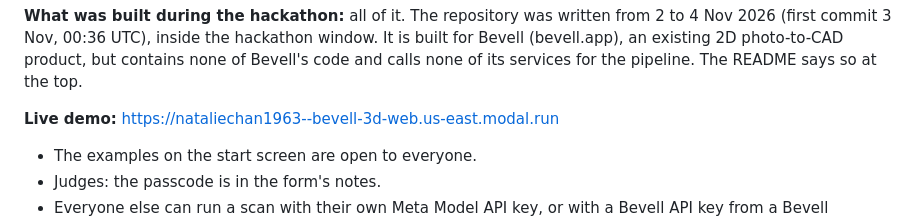
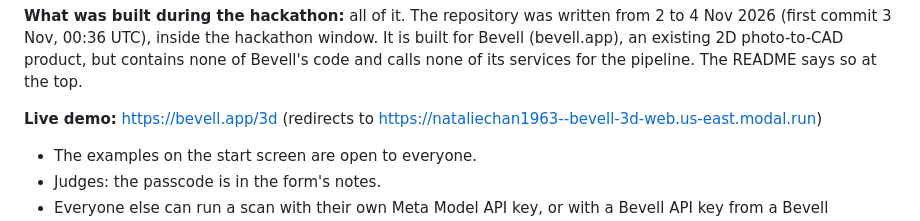
Before and after one commit to snowcodeer/bevell-3d, a Markdown page: docs/SUBMISSION.md, the part around the change. GitHub-like rendering.

```diff
--- a/docs/SUBMISSION.md
+++ b/docs/SUBMISSION.md
@@ -40,7 +40,7 @@ mistakes.
 (bevell.app), an existing 2D photo-to-CAD product, but contains none of Bevell's code and calls
 none of its services for the pipeline. The README says so at the top.
 
-**Live demo:** https://nataliechan1963--bevell-3d-web.us-east.modal.run
+**Live demo:** https://bevell.app/3d (redirects to https://nataliechan1963--bevell-3d-web.us-east.modal.run)
 
 - The examples on the start screen are open to everyone.
 - Judges: the passcode is in the form's notes.
```
Also changed, not shown: README.md (+1 -1 lines), docs/video/slides/slide-12.png, docs/video/slides/slide-12@2x.png, 3 other files.
